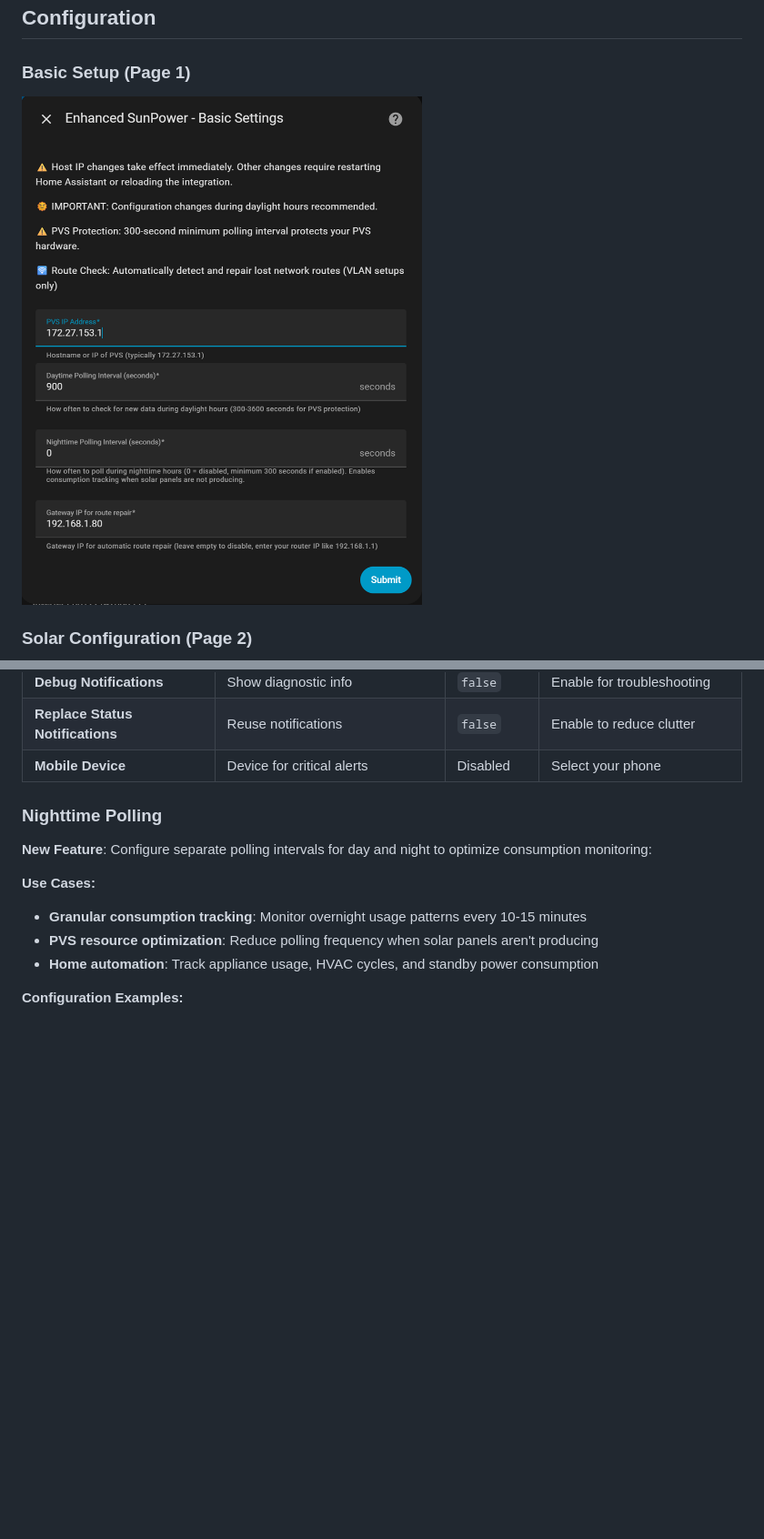
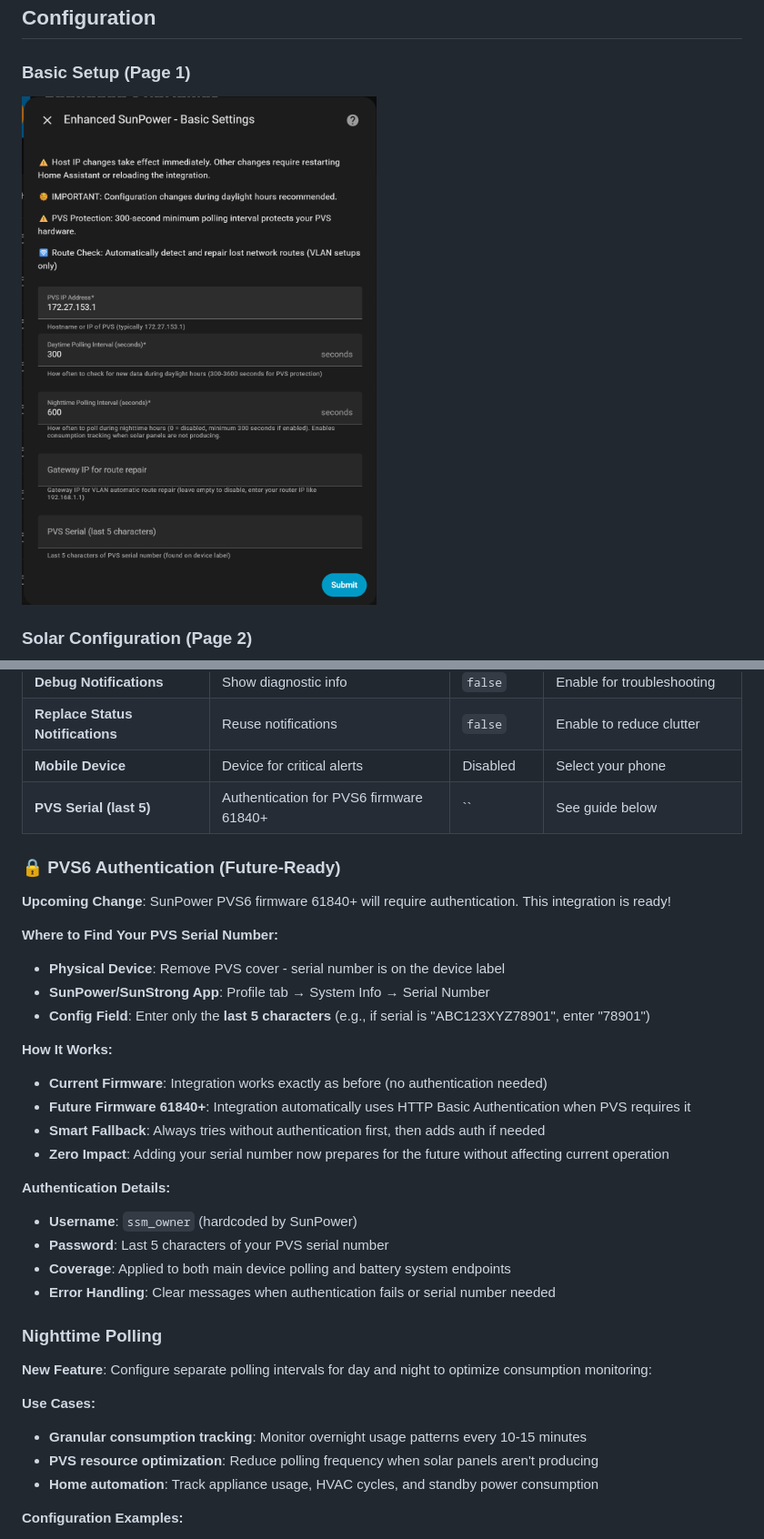
Before and after one commit to smcneece/ha-esunpower, a Markdown page: README.md, 2 parts joined by grey strips. Shown at 91% size. Drawn GitHub-style; pictures changed too: images/config_pg1.png; blank space fills up the shorter version.

Commit message:
Fixes and Prep for upcoming authentication

```diff
--- a/README.md
+++ b/README.md
@@ -149,6 +149,28 @@
 | **Debug Notifications** | Show diagnostic info | `false` | Enable for troubleshooting |
 | **Replace Status Notifications** | Reuse notifications | `false` | Enable to reduce clutter |
 | **Mobile Device** | Device for critical alerts | Disabled | Select your phone |
+| **PVS Serial (last 5)** | Authentication for PVS6 firmware 61840+ | `` | See guide below |
+
+### 🔒 PVS6 Authentication (Future-Ready)
+
+**Upcoming Change**: SunPower PVS6 firmware 61840+ will require authentication. This integration is ready!
+
+**Where to Find Your PVS Serial Number:**
+- **Physical Device**: Remove PVS cover - serial number is on the device label
+- **SunPower/SunStrong App**: Profile tab → System Info → Serial Number
+- **Config Field**: Enter only the **last 5 characters** (e.g., if serial is "ABC123XYZ78901", enter "78901")
+
+**How It Works:**
+- **Current Firmware**: Integration works exactly as before (no authentication needed)
+- **Future Firmware 61840+**: Integration automatically uses HTTP Basic Authentication when PVS requires it
+- **Smart Fallback**: Always tries without authentication first, then adds auth if needed
+- **Zero Impact**: Adding your serial number now prepares for the future without affecting current operation
+
+**Authentication Details:**
+- **Username**: `ssm_owner` (hardcoded by SunPower)
+- **Password**: Last 5 characters of your PVS serial number
+- **Coverage**: Applied to both main device polling and battery system endpoints
+- **Error Handling**: Clear messages when authentication fails or serial number needed
 
 ### Nighttime Polling
 
```
Also changed, not shown: CHANGELOG.md (+25 -3 lines), 7 other files.
